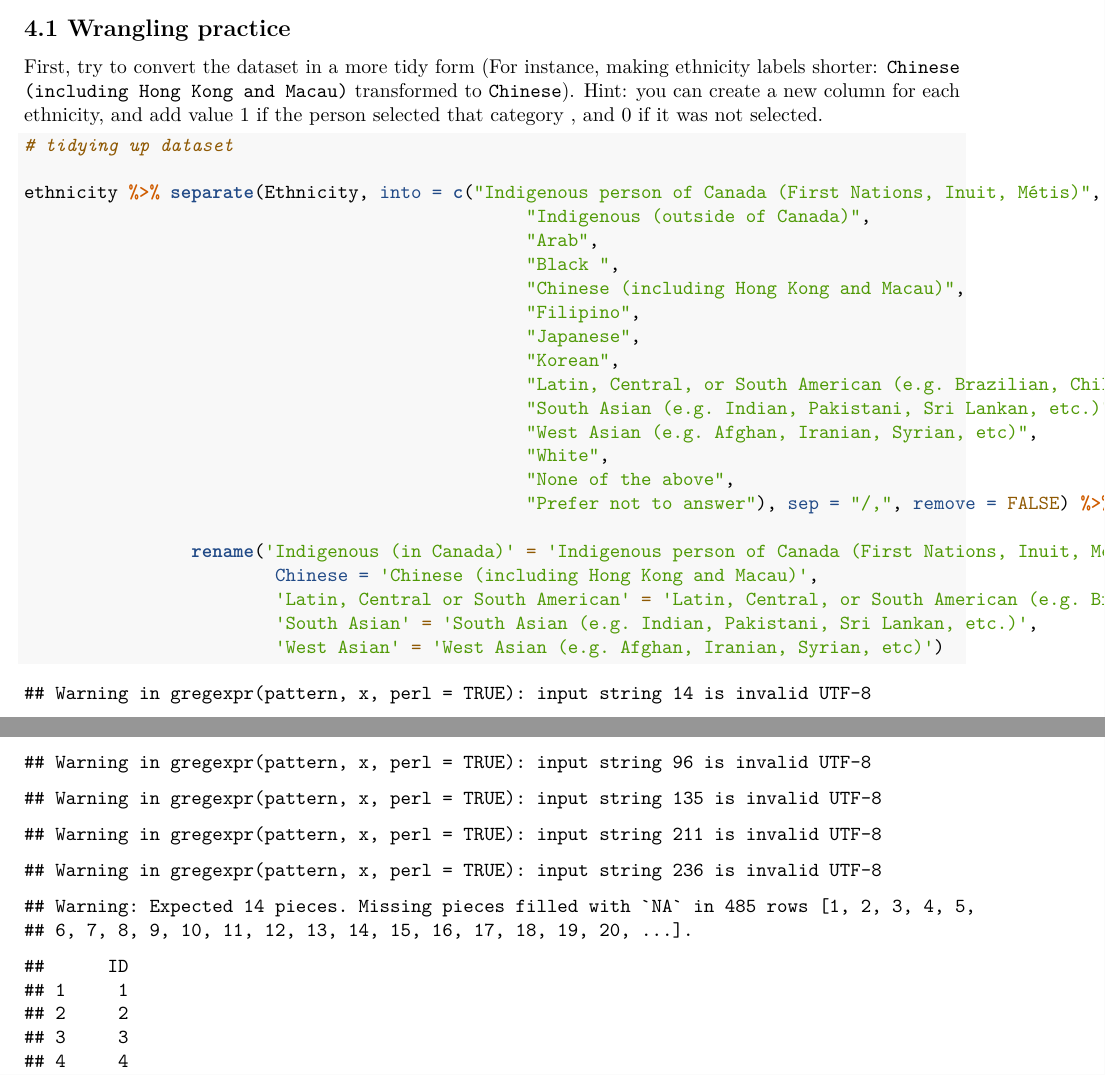
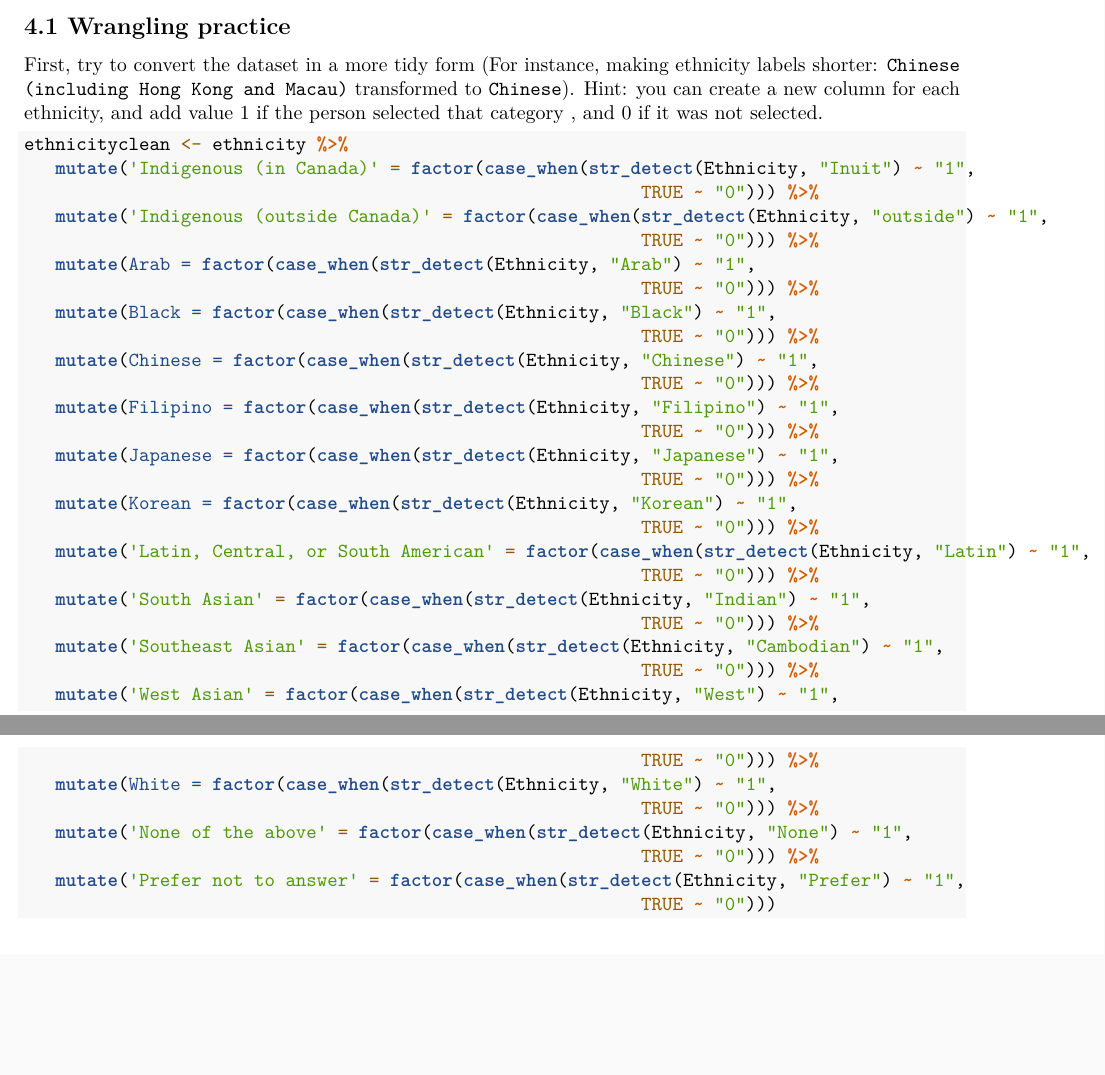
Before and after one commit to manson38/medi504a, an R Markdown document (2-HowToSpeakTheLanguage/lab2_files_students/lab2-file-student-version.Rmd): two parts of pages 32 and 33 of 169 before the commit and two parts of pages 32 and 33 of 33 after it, joined at a grey line, cut so that both start at the same text, the shorter picture padded with empty space. Rendered offline with R 4.5, knitr and Pandoc, then LaTeX, with nearby package versions.

Commit message:
Cleaning data task 4

````diff
--- a/2-HowToSpeakTheLanguage/lab2_files_students/lab2-file-student-version.Rmd
+++ b/2-HowToSpeakTheLanguage/lab2_files_students/lab2-file-student-version.Rmd
@@ -382,38 +382,37 @@ Imagine you were tasked to present the data for the conference/board meeting to
 ## 4.1 Wrangling practice
 
 First, try to convert the dataset in a more tidy form (For instance, making ethnicity labels shorter: `Chinese (including Hong Kong and Macau)` transformed to `Chinese`). Hint: you can create a new column for each ethnicity, and add value 1 if the person selected that category , and 0 if it was not selected.
+
 ```{r exercise4.1}
-# tidying up dataset
 
-ethnicity %>% separate(Ethnicity, into = c("Indigenous person of Canada (First Nations, Inuit, Métis)",
-                                                "Indigenous (outside of Canada)",
-                                                "Arab",
-                                                "Black ",
-                                                "Chinese (including Hong Kong and Macau)",
-                                                "Filipino",
-                                                "Japanese",
-                                                "Korean",
-                                                "Latin, Central, or South American (e.g. Brazilian, Chilean, Colombian, Mexican)",
-                                                "South Asian (e.g. Indian, Pakistani, Sri Lankan, etc.)",
-                                                "West Asian (e.g. Afghan, Iranian, Syrian, etc)",
-                                                "White",
-                                                "None of the above",
-                                                "Prefer not to answer"), sep = "/,", remove = FALSE) %>%
-
-                rename('Indigenous (in Canada)' = 'Indigenous person of Canada (First Nations, Inuit, Métis)',
-                        Chinese = 'Chinese (including Hong Kong and Macau)',
-                        'Latin, Central or South American' = 'Latin, Central, or South American (e.g. Brazilian, Chilean, Colombian, Mexican)',
-                        'South Asian' = 'South Asian (e.g. Indian, Pakistani, Sri Lankan, etc.)',
-                        'West Asian' = 'West Asian (e.g. Afghan, Iranian, Syrian, etc)')
-
-
-                    #### NOW, to fill in the NA's with 1 or 0 values based on whats in the Ethnicity column.
-
-
-
-
-
-```
-
-
-```{r}
+ethnicityclean <- ethnicity %>%
+   mutate('Indigenous (in Canada)' = factor(case_when(str_detect(Ethnicity, "Inuit") ~ "1",
+                                                           TRUE ~ "0"))) %>%
+   mutate('Indigenous (outside Canada)' = factor(case_when(str_detect(Ethnicity, "outside") ~ "1",
+                                                           TRUE ~ "0"))) %>%
+   mutate(Arab = factor(case_when(str_detect(Ethnicity, "Arab") ~ "1",
+                                                           TRUE ~ "0"))) %>%
+   mutate(Black = factor(case_when(str_detect(Ethnicity, "Black") ~ "1",
+                                                           TRUE ~ "0"))) %>%
+   mutate(Chinese = factor(case_when(str_detect(Ethnicity, "Chinese") ~ "1",
+                                                           TRUE ~ "0"))) %>%
+   mutate(Filipino = factor(case_when(str_detect(Ethnicity, "Filipino") ~ "1",
+                                                           TRUE ~ "0"))) %>%
+   mutate(Japanese = factor(case_when(str_detect(Ethnicity, "Japanese") ~ "1",
+                                                           TRUE ~ "0"))) %>%
+   mutate(Korean = factor(case_when(str_detect(Ethnicity, "Korean") ~ "1",
+                                                           TRUE ~ "0"))) %>%
+   mutate('Latin, Central, or South American' = factor(case_when(str_detect(Ethnicity, "Latin") ~ "1",
+                                                           TRUE ~ "0"))) %>%
+   mutate('South Asian' = factor(case_when(str_detect(Ethnicity, "Indian") ~ "1",
+                                                           TRUE ~ "0"))) %>%
+   mutate('Southeast Asian' = factor(case_when(str_detect(Ethnicity, "Cambodian") ~ "1",
+                                                           TRUE ~ "0"))) %>%
+   mutate('West Asian' = factor(case_when(str_detect(Ethnicity, "West") ~ "1",
+                                                           TRUE ~ "0"))) %>%
+   mutate(White = factor(case_when(str_detect(Ethnicity, "White") ~ "1",
+                                                           TRUE ~ "0"))) %>%
+   mutate('None of the above' = factor(case_when(str_detect(Ethnicity, "None") ~ "1",
+                                                           TRUE ~ "0"))) %>%
+   mutate('Prefer not to answer' = factor(case_when(str_detect(Ethnicity, "Prefer") ~ "1",
+                                                           TRUE ~ "0")))
````
Also changed, not shown: 2-HowToSpeakTheLanguage/lab2_files_students/lab2-file-student-version.Rmd (51 more changed lines).
